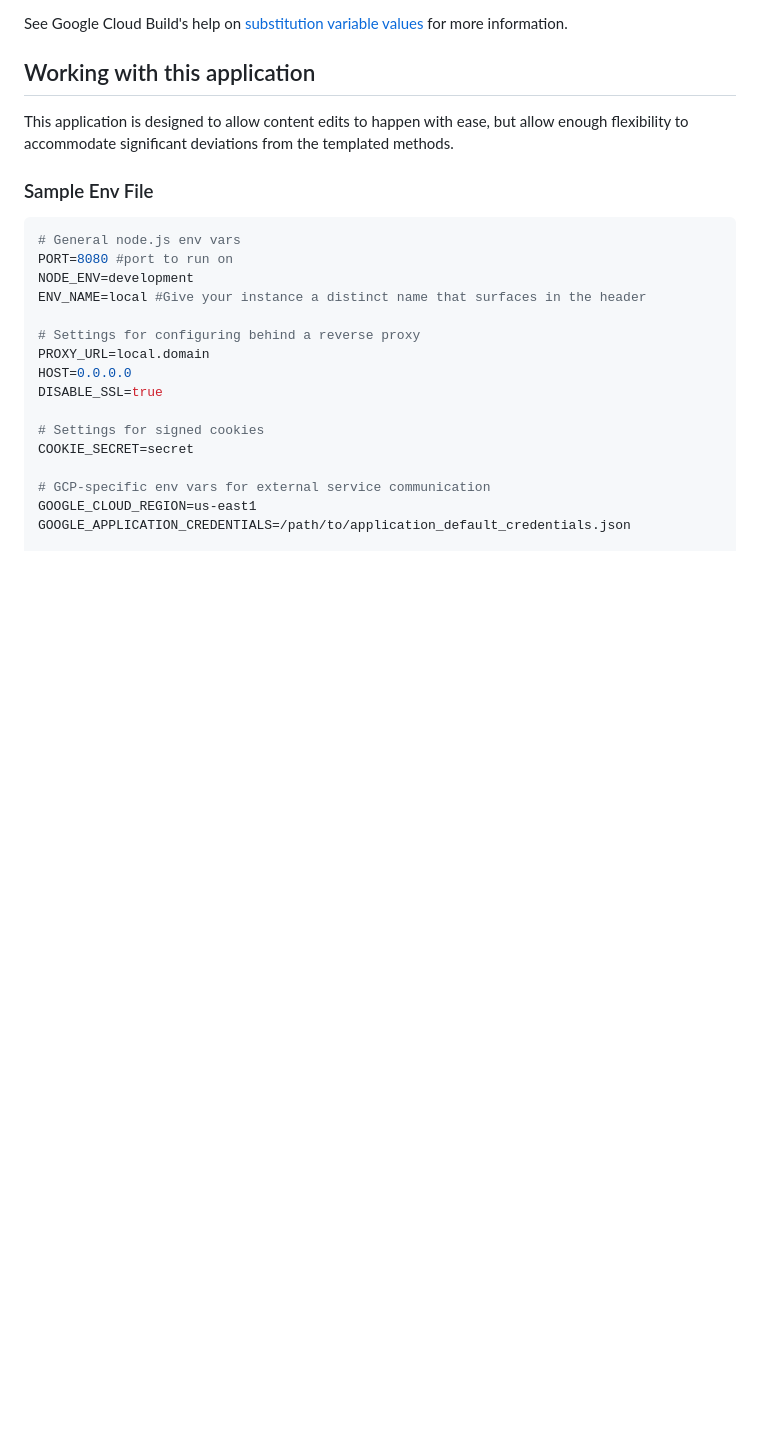
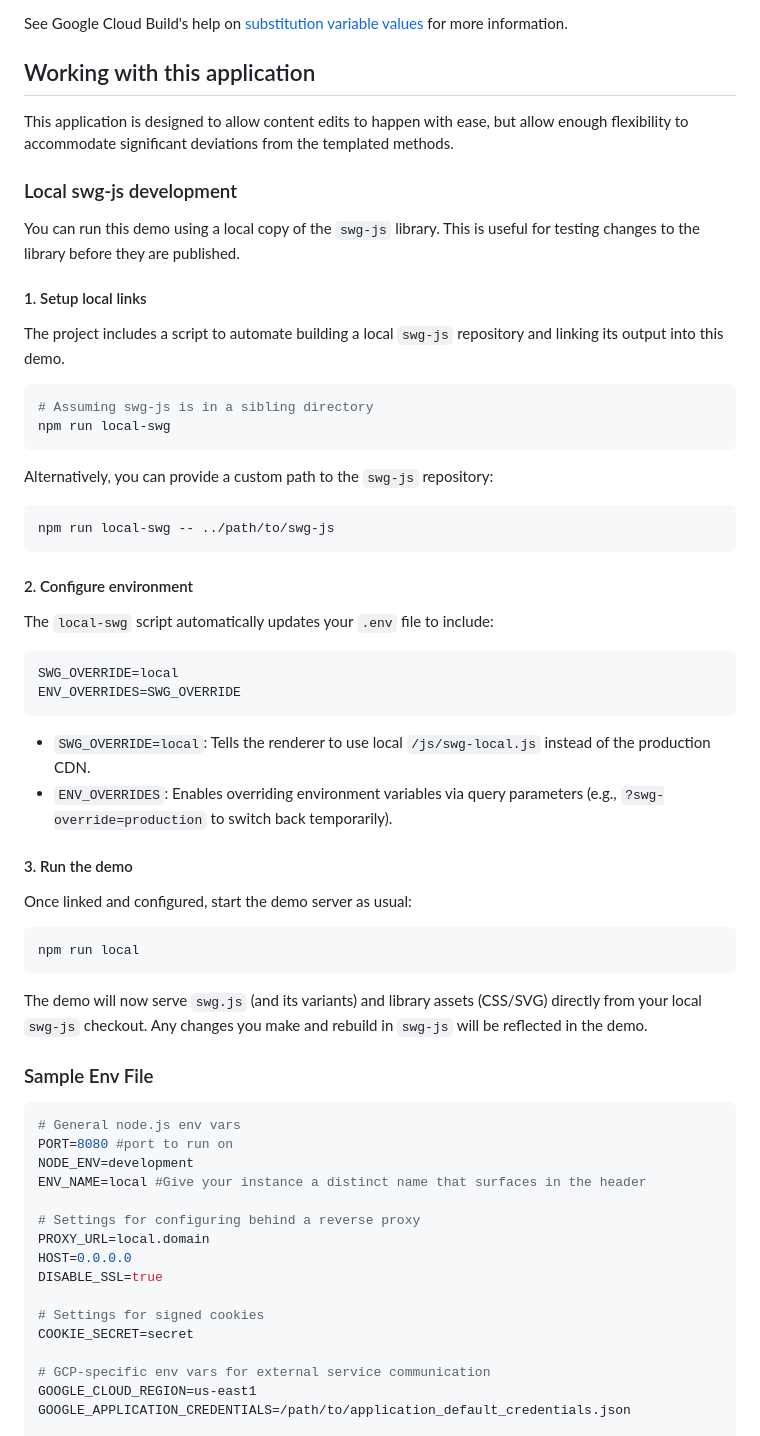
Before and after one commit to reader-revenue/reader-revenue-demo, a Markdown page: README.md, the part around the change. Rendered like a GitHub page; blank space fills up the shorter version.

Commit message:
docs: move local swg-js dev instructions to correct section
Moved the 'Local swg-js development' documentation under the 'Working with this application' section for better logical grouping and priority.

````diff
--- a/README.md
+++ b/README.md
@@ -75,6 +75,49 @@ This application is designed to allow content edits to happen with ease, but
 allow enough flexibility to accommodate significant deviations from the
 templated methods.
 
+### Local swg-js development
+
+You can run this demo using a local copy of the `swg-js` library. This is useful
+for testing changes to the library before they are published.
+
+#### 1. Setup local links
+
+The project includes a script to automate building a local `swg-js` repository
+and linking its output into this demo.
+
+```shell
+# Assuming swg-js is in a sibling directory
+npm run local-swg
+```
+
+Alternatively, you can provide a custom path to the `swg-js` repository:
+```shell
+npm run local-swg -- ../path/to/swg-js
+```
+
+#### 2. Configure environment
+
+The `local-swg` script automatically updates your `.env` file to include:
+```shell
+SWG_OVERRIDE=local
+ENV_OVERRIDES=SWG_OVERRIDE
+```
+
+- `SWG_OVERRIDE=local`: Tells the renderer to use local `/js/swg-local.js` instead of the production CDN.
+- `ENV_OVERRIDES`: Enables overriding environment variables via query parameters (e.g., `?swg-override=production` to switch back temporarily).
+
+#### 3. Run the demo
+
+Once linked and configured, start the demo server as usual:
+
+```shell
+npm run local
+```
+
+The demo will now serve `swg.js` (and its variants) and library assets (CSS/SVG)
+directly from your local `swg-js` checkout. Any changes you make and rebuild in
+`swg-js` will be reflected in the demo.
+
 ### Sample Env File
 
 ```shell
````
